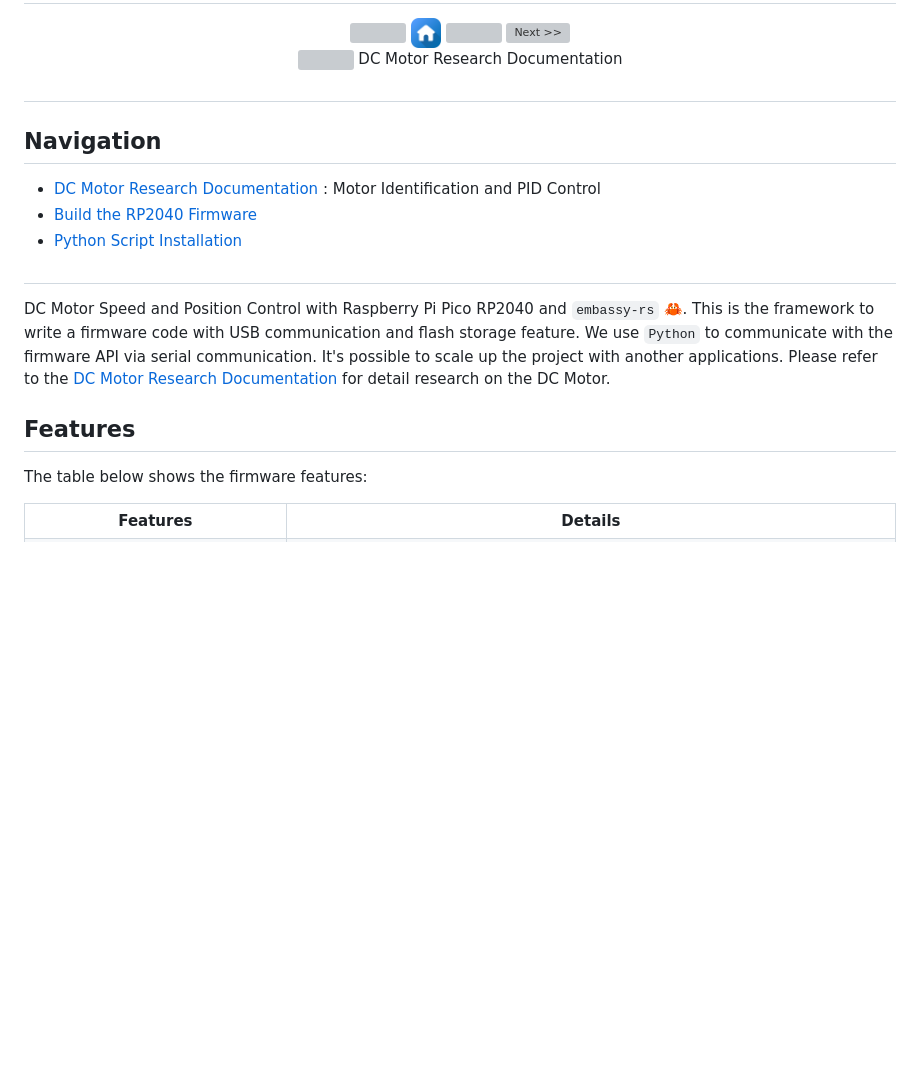
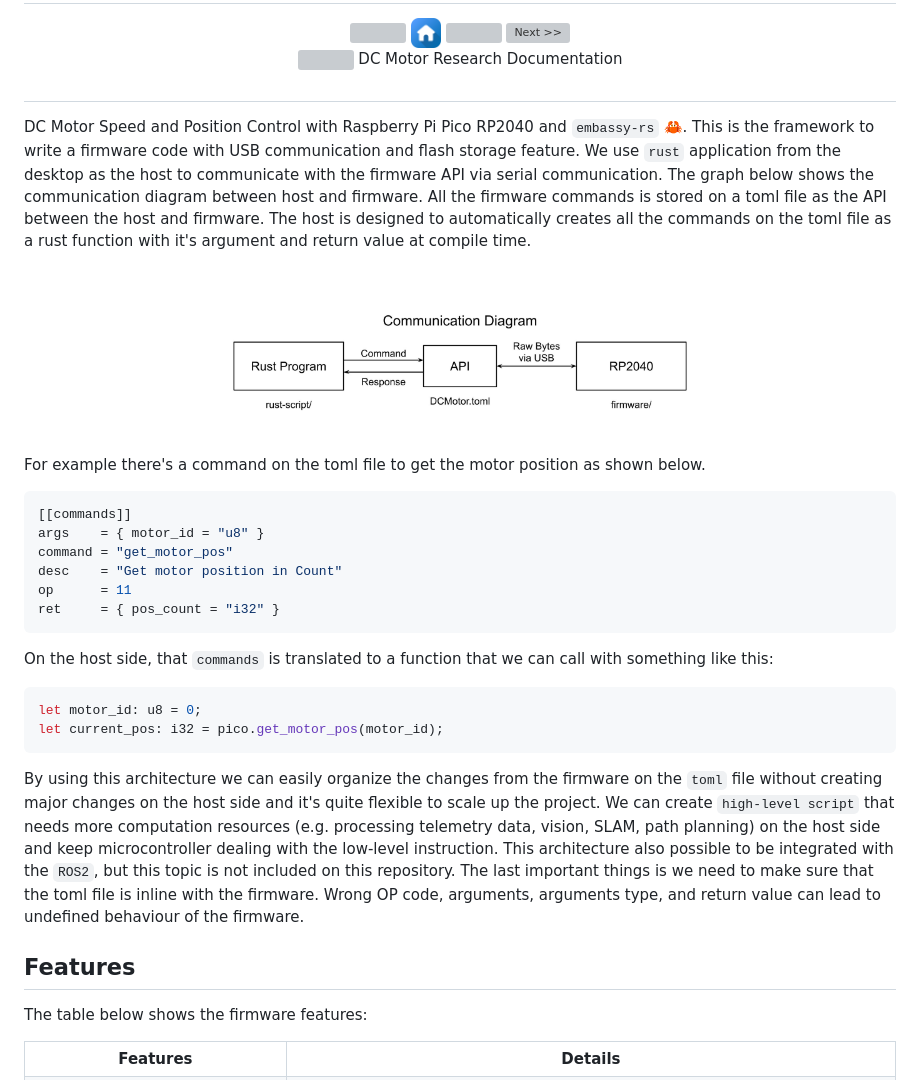
Before and after one commit to tutla53/dc-motor, a Markdown page: README.md, the part around the change printed below. Drawn GitHub-style; pictures changed too: assets/diagram/Communication Diagram.jpg (added); blank space fills up the shorter version; grey boxes are pictures that could not be loaded.

````diff
--- a/README.md
+++ b/README.md
@@ -12,16 +12,37 @@
 </div>
 
 #
+DC Motor Speed and Position Control with Raspberry Pi Pico RP2040 and `embassy-rs` 🦀. This is the framework to write a firmware code with USB communication and flash storage feature. We use `rust` application from the desktop as the host to communicate with the firmware API via serial communication. The graph below shows the communication diagram between host and firmware. All the firmware commands is stored on a toml file as the API between the host and firmware. The host is designed to automatically creates all the commands on the toml file as a rust function with it's argument and return value at compile time.
 
-## Navigation
-* [DC Motor Research Documentation](docs/README.md) : Motor Identification and PID Control
-* [Build the RP2040 Firmware](firmware/README.md)
-* [Python Script Installation](script/README.md)
-##
+<p align="center">
+    <br>
+    <img src="assets/diagram/Communication Diagram.jpg" width="500">
+</p>
 
-DC Motor Speed and Position Control with Raspberry Pi Pico RP2040 and `embassy-rs` 🦀. This is the framework to write a firmware code with USB communication and flash storage feature. We use `Python` to communicate with the firmware API via serial communication. It's possible to scale up the project with another applications. Please refer to the [DC Motor Research Documentation](docs/README.md) for detail research on the DC Motor.
+
+For example there's a command on the toml file to get the motor position as shown below.
+
+```toml
+[[commands]]
+args    = { motor_id = "u8" }
+command = "get_motor_pos"
+desc    = "Get motor position in Count"
+op      = 11
+ret     = { pos_count = "i32" }
+```
+
+On the host side, that `commands` is translated to a function that we can call with something like this:
+```rust
+let motor_id: u8 = 0;
+let current_pos: i32 = pico.get_motor_pos(motor_id);
+```
+
+By using this architecture we can easily organize the changes from the firmware on the `toml` file without creating major changes on the host side and it's quite flexible to scale up the project. We can create `high-level script` that needs more computation resources (e.g. processing telemetry data, vision, SLAM, path planning) on the host side and keep microcontroller dealing with the low-level instruction. This architecture also possible to be integrated with the `ROS2`, but this topic is not included on this repository. The last important things is we need to make sure that the toml file is inline with the firmware. Wrong OP code, arguments, arguments type, and return value can lead to undefined behaviour of the firmware.
+
+<!-- Please refer to the [DC Motor Research Documentation](docs/README.md) for detail research on the DC Motor. -->
 
 ## Features
+
 The table below shows the firmware features:
 <div align="center">
 	<table>
````
Also changed, not shown: other parts of README.md (+150 -50 lines).
